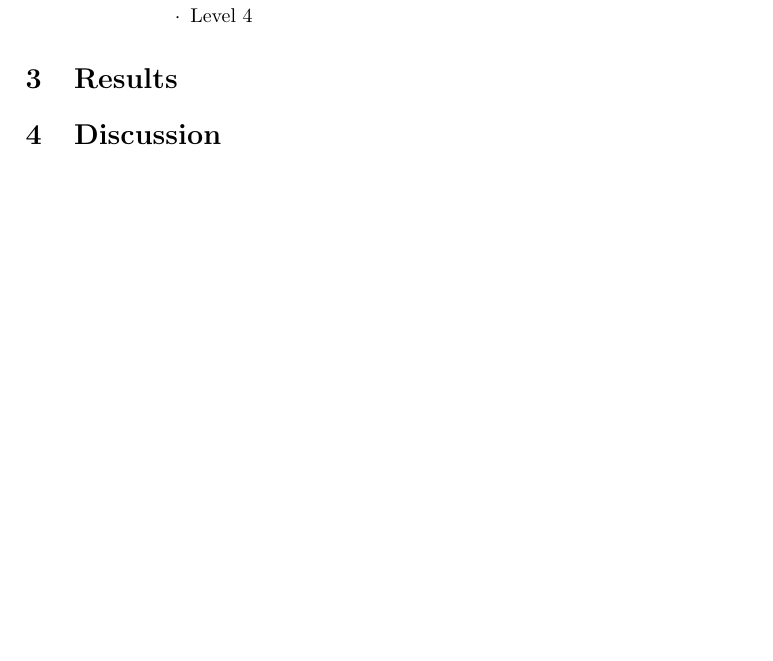
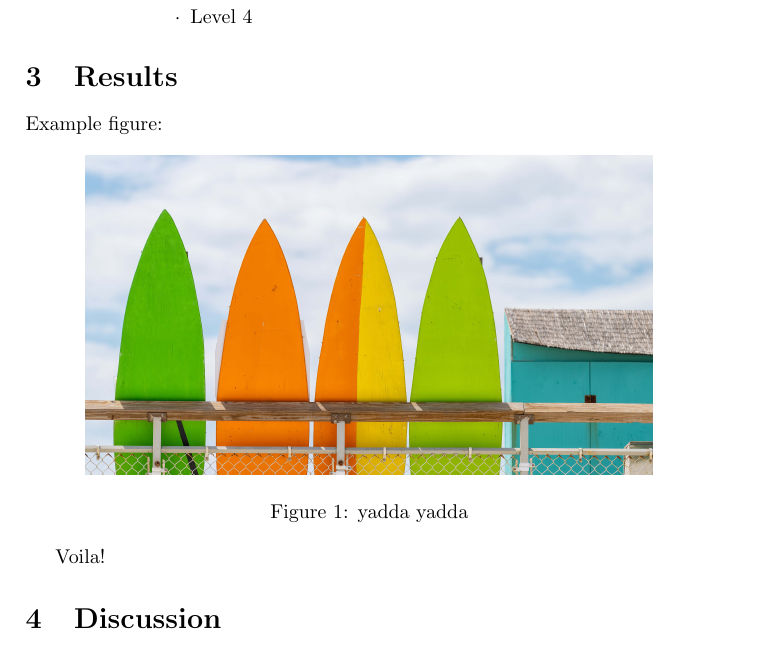
Before and after one commit to jmwingenroth/wingenroth-et-al-2021, a LaTeX document (drafts/outline.tex): part of the page, cut so that both start at the same text. Compiled offline with pdfLaTeX.

Commit message:
figured out figures

```diff
--- a/drafts/outline.tex
+++ b/drafts/outline.tex
@@ -5,6 +5,8 @@
 \usepackage{amsfonts}
 \usepackage{amssymb}
 \usepackage{outlines}
+\usepackage{graphicx}
+\graphicspath{{../pics/}}
 
 \author{Jordan Wingenroth, Candace Yee, Justin Nghiem, and Laurel Larsen}
 
@@ -28,6 +32,18 @@
 
 \section{Results}
 
+Example figure:
+
+\begin{figure}[h]
+\includegraphics[width=10cm]{example.jpg}
+\centering
+\caption{yadda yadda}
+\end{figure}
+
+Voila!
+
 \section{Discussion}
 
+
+
 \end{document}
```
Also changed, not shown: pics/example.jpg (added), drafts/outline.tex (2 more changed lines), 3 other files.
